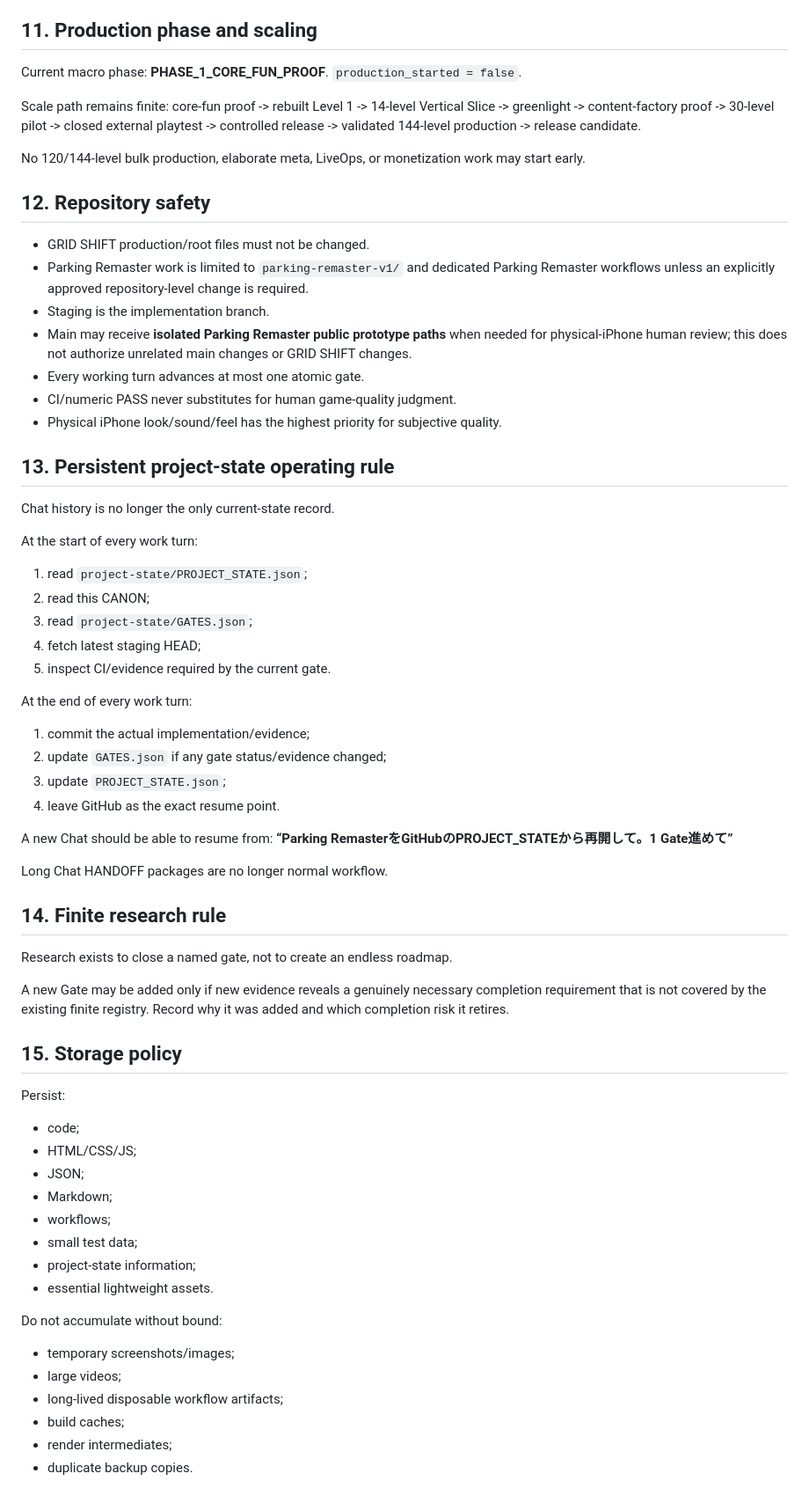
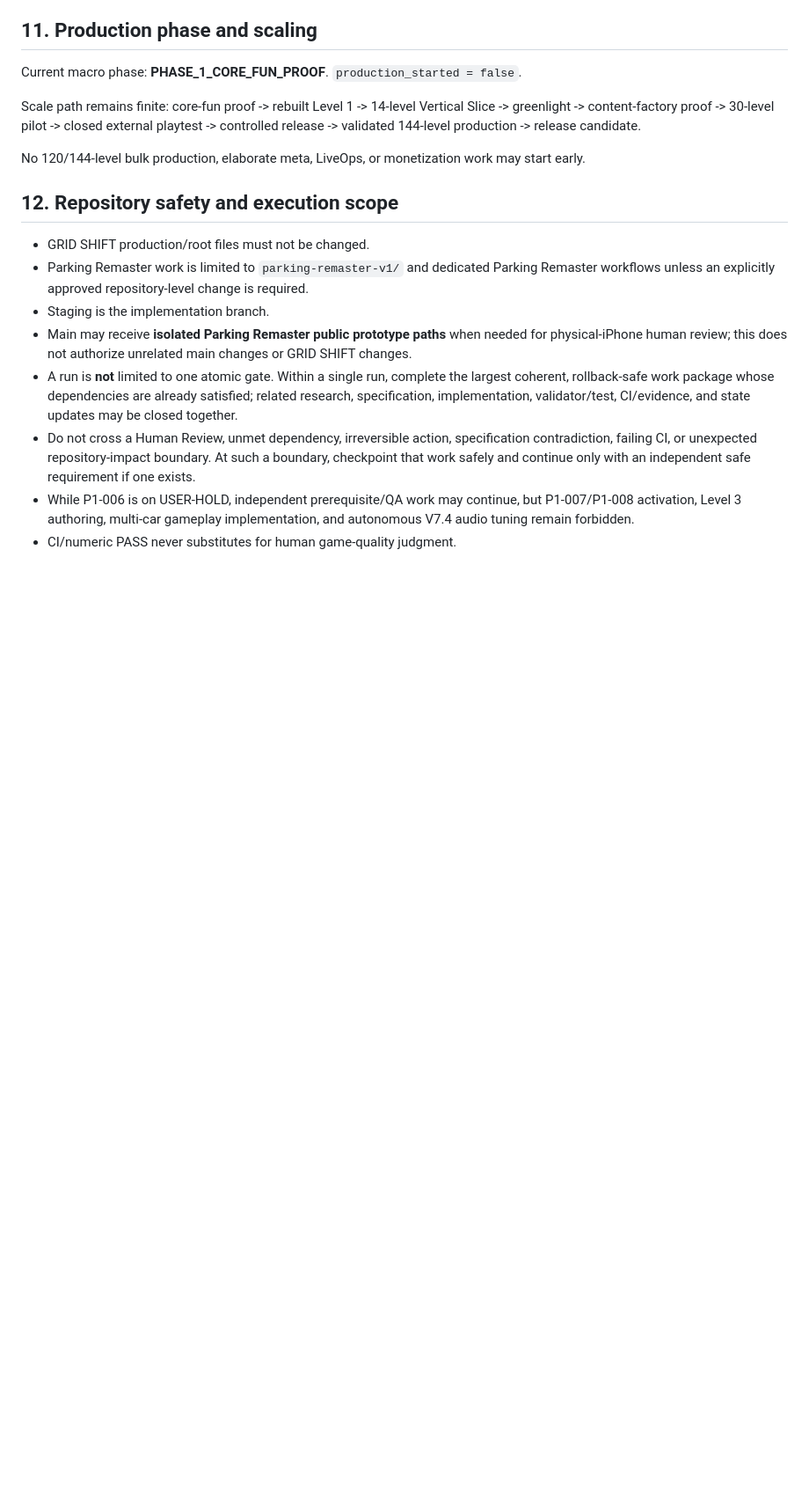
Before and after one commit to kuwashistudio/grid-shift-playtest, a Markdown page: parking-remaster-v1/project-state/CANON.md, the part around one of its changes. Shown at 88% size. Drawn GitHub-style; blank space fills up the shorter version.

Commit message:
Align Parking CANON with coherent work-package rule

```diff
--- a/parking-remaster-v1/project-state/CANON.md
+++ b/parking-remaster-v1/project-state/CANON.md
@@ -210,60 +210,13 @@ core-fun proof -> rebuilt Level 1 -> 14-level Vertical Slice -> greenlight -> co
 
 No 120/144-level bulk production, elaborate meta, LiveOps, or monetization work may start early.
 
-## 12. Repository safety
+## 12. Repository safety and execution scope
 
 - GRID SHIFT production/root files must not be changed.
 - Parking Remaster work is limited to `parking-remaster-v1/` and dedicated Parking Remaster workflows unless an explicitly approved repository-level change is required.
 - Staging is the implementation branch.
 - Main may receive **isolated Parking Remaster public prototype paths** when needed for physical-iPhone human review; this does not authorize unrelated main changes or GRID SHIFT changes.
-- Every working turn advances at most one atomic gate.
+- A run is **not** limited to one atomic gate. Within a single run, complete the largest coherent, rollback-safe work package whose dependencies are already satisfied; related research, specification, implementation, validator/test, CI/evidence, and state updates may be closed together.
+- Do not cross a Human Review, unmet dependency, irreversible action, specification contradiction, failing CI, or unexpected repository-impact boundary. At such a boundary, checkpoint that work safely and continue only with an independent safe requirement if one exists.
+- While P1-006 is on USER-HOLD, independent prerequisite/QA work may continue, but P1-007/P1-008 activation, Level 3 authoring, multi-car gameplay implementation, and autonomous V7.4 audio tuning remain forbidden.
 - CI/numeric PASS never substitutes for human game-quality judgment.
-- Physical iPhone look/sound/feel has the highest priority for subjective quality.
-
-## 13. Persistent project-state operating rule
-
-Chat history is no longer the only current-state record.
-
-At the start of every work turn:
-1. read `project-state/PROJECT_STATE.json`;
-2. read this CANON;
-3. read `project-state/GATES.json`;
-4. fetch latest staging HEAD;
-5. inspect CI/evidence required by the current gate.
-
-At the end of every work turn:
-1. commit the actual implementation/evidence;
-2. update `GATES.json` if any gate status/evidence changed;
-3. update `PROJECT_STATE.json`;
-4. leave GitHub as the exact resume point.
-
-A new Chat should be able to resume from:
-**“Parking RemasterをGitHubのPROJECT_STATEから再開して。1 Gate進めて”**
-
-Long Chat HANDOFF packages are no longer normal workflow.
-
-## 14. Finite research rule
-
-Research exists to close a named gate, not to create an endless roadmap.
-
-A new Gate may be added only if new evidence reveals a genuinely necessary completion requirement that is not covered by the existing finite registry. Record why it was added and which completion risk it retires.
-
-## 15. Storage policy
-
-Persist:
-- code;
-- HTML/CSS/JS;
-- JSON;
-- Markdown;
-- workflows;
-- small test data;
-- project-state information;
-- essential lightweight assets.
-
-Do not accumulate without bound:
-- temporary screenshots/images;
-- large videos;
-- long-lived disposable workflow artifacts;
-- build caches;
-- render intermediates;
-- duplicate backup copies.
```
Also changed, not shown: other parts of parking-remaster-v1/project-state/CANON.md (+1 -1 lines).
